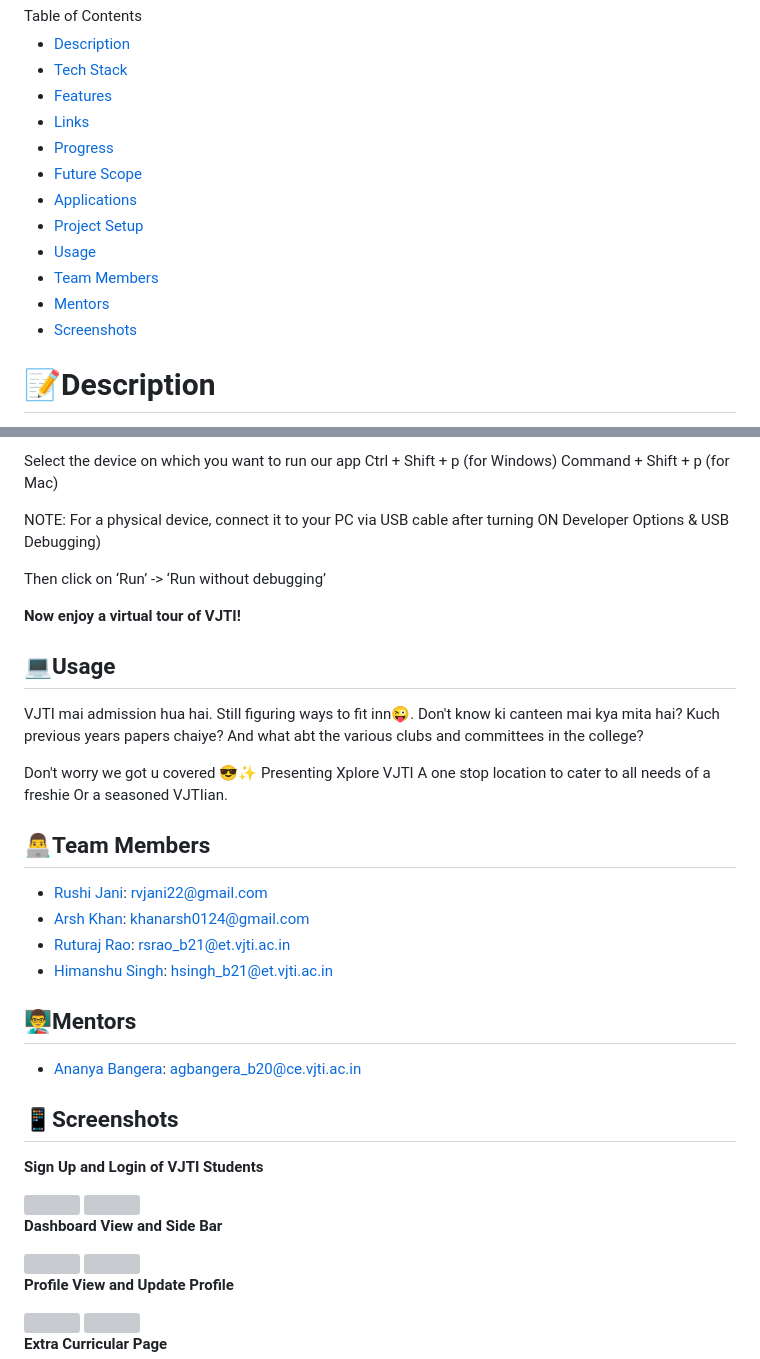
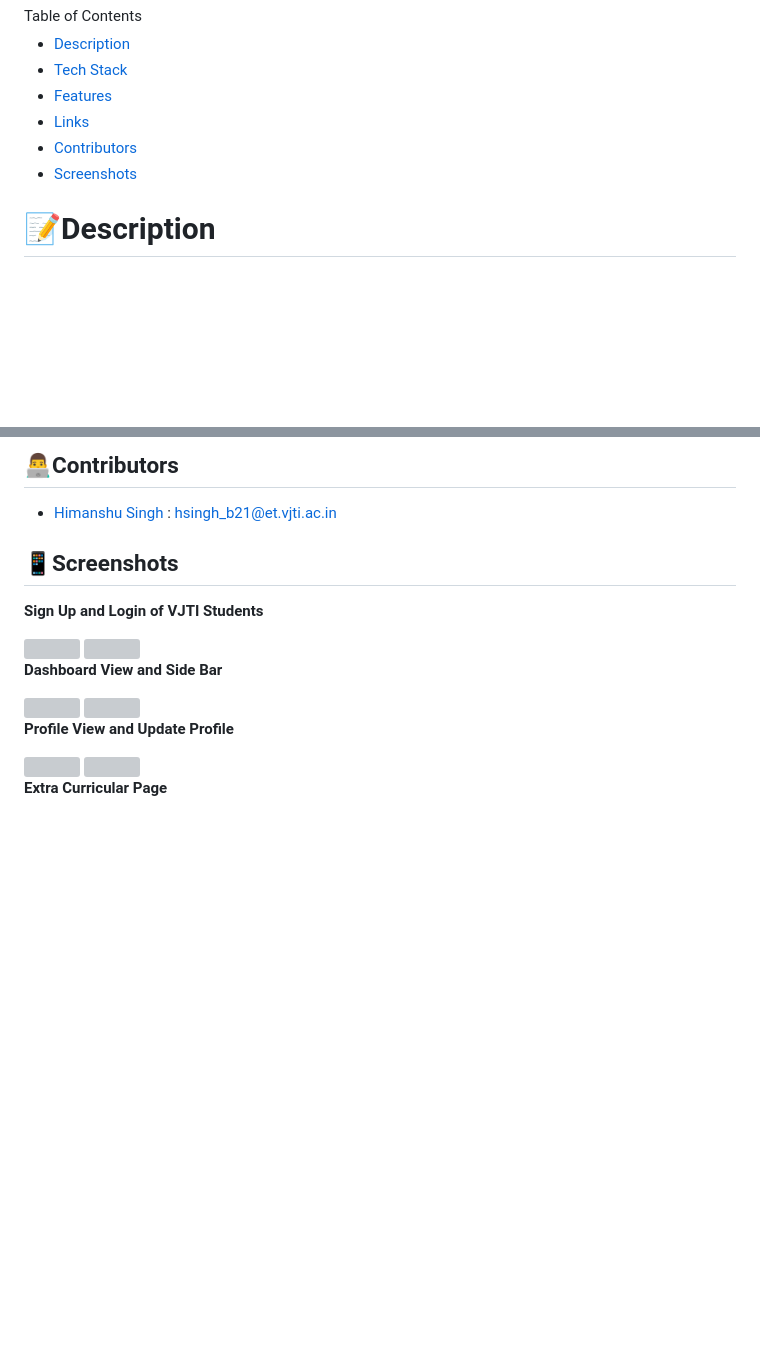
Before and after one commit to Himanshu-singh04/AlgoSafe, a Markdown page: README.md, 2 parts joined by grey strips. Rendered like a GitHub page; blank space fills up the shorter version; grey boxes are pictures that could not be loaded.

```diff
--- a/README.md
+++ b/README.md
@@ -18,13 +18,7 @@
 - [Tech Stack](#tech-stack)
 - [Features](#features)
 - [Links](#links)
-- [Progress](#progress)
-- [Future Scope](#future-scope)
-- [Applications](#applications)
-- [Project Setup](#project-setup)
-- [Usage](#usage)
-- [Team Members](#team-members)
-- [Mentors](#mentors)
+- [Contributors](#contributors)
 - [Screenshots](#screenshots)
 
 
@@ -163,36 +112,7 @@ Open it in VS Code
-Select the device on which you want to run our app
-Ctrl + Shift + p (for Windows)
-Command + Shift + p (for Mac)
-
-NOTE: For a physical device, connect it to your PC via USB cable after turning ON Developer Options & USB Debugging)
-
-Then click on ‘Run’ -> ‘Run without debugging’
-
-**Now enjoy a virtual tour of VJTI!**
-
-## 💻Usage
-
-VJTI mai admission hua hai. Still figuring ways to fit inn😜.
-Don't know ki canteen mai kya mita hai? Kuch previous years papers chaiye? And what abt the various clubs and committees in the college?
-
-Don't worry we got u covered 😎✨
-Presenting Xplore VJTI
-A one stop location to cater to all needs of a freshie Or a seasoned VJTIian.
-
-## 👨‍💻Team Members
+## 👨‍💻Contributors
 
 <!-- Add names of your team members with their emails and links to their GitHub accounts -->
-
-- [Rushi Jani](https://github.com/Rushi-Jani): rvjani22@gmail.com
-- [Arsh Khan](https://github.com/Arsh-Khan): khanarsh0124@gmail.com
-- [Ruturaj Rao](https://github.com/Rutu2004): rsrao_b21@et.vjti.ac.in
-- [Himanshu Singh](https://github.com/Himanshu-singh04): hsingh_b21@et.vjti.ac.in
-
-## 👨‍🏫Mentors
-
-<!-- Add names of your mentors with their emails and links to their GitHub accounts -->
-
-- [Ananya Bangera](https://github.com/ananya-bangera): agbangera_b20@ce.vjti.ac.in
+- [Himanshu Singh](https://github.com/Himanshu-singh04) : hsingh_b21@et.vjti.ac.in
 
 ## 📱Screenshots
 
```
Also changed, not shown: other parts of README.md (+51 -96 lines).
